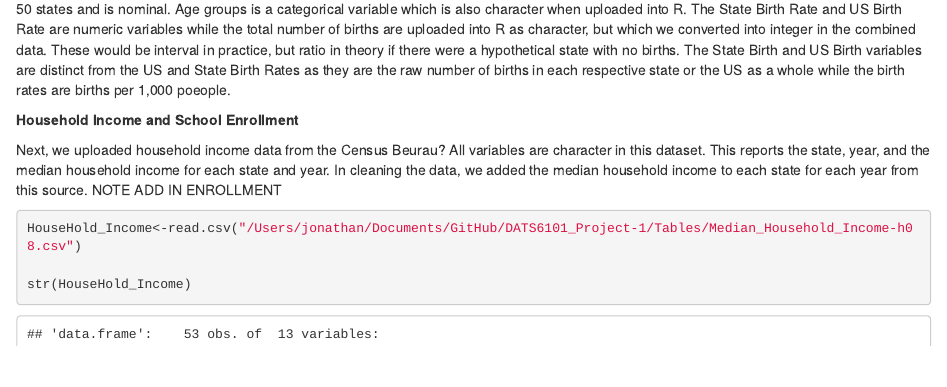
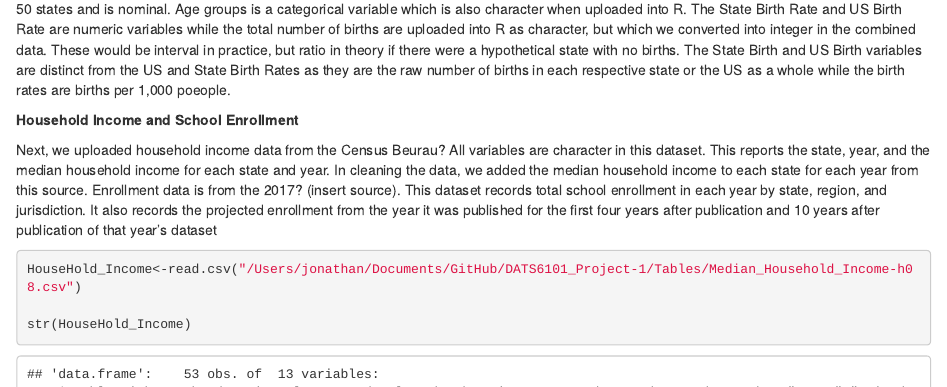
Before and after one commit to Akamemz/DATS6101_Project-1, an R Markdown document (Write Up/Jonathan Write Up.Rmd): the page in a window 1100 px wide, from 750 px down. Rendered offline with R 4.5, knitr and Pandoc, with nearby package versions; some code elsewhere in the file could not run offline.

Commit message:
Update 3/21

````diff
--- a/Write Up/Jonathan Write Up.Rmd
+++ b/Write Up/Jonathan Write Up.Rmd
@@ -34,7 +34,7 @@ str(CDC_File)
 
 **Household Income and School Enrollment**
 
-  Next, we uploaded household income data from the Census Beurau? All variables are character in this dataset. This reports the state, year, and the median household income for each state and year. In cleaning the data, we added the median household income to each state for each year from this source. NOTE ADD IN ENROLLMENT
+  Next, we uploaded household income data from the Census Beurau? All variables are character in this dataset. This reports the state, year, and the median household income for each state and year. In cleaning the data, we added the median household income to each state for each year from this source. Enrollment data is from the 2017? (insert source). This dataset records total school enrollment in each year by state, region, and jurisdiction. It also records the projected enrollment from the year it was published for the first four years after publication and 10 years after publication of that year's dataset
 
 ```{r}
 HouseHold_Income<-read.csv("/Users/jonathan/Documents/GitHub/DATS6101_Project-1/Tables/Median_Household_Income-h08.csv")
````
Also changed, not shown: 1 other file.
